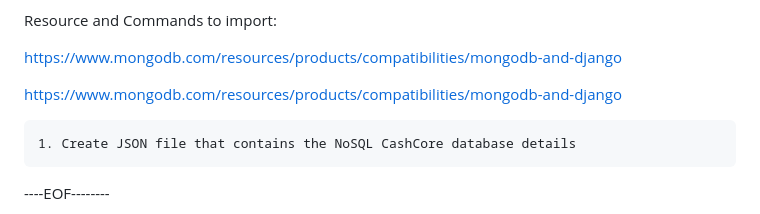
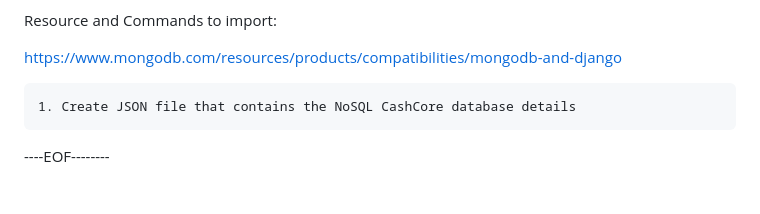
Before and after one commit to Ceaseless04/Cashcore, a Markdown page: README.md, the part around the change. Drawn GitHub-style; blank space fills up the shorter version.

```diff
--- a/README.md
+++ b/README.md
@@ -50,7 +50,6 @@ Resource and Commands to import:
 
 https://www.mongodb.com/resources/products/compatibilities/mongodb-and-django
 
-https://www.mongodb.com/resources/products/compatibilities/mongodb-and-django
 
 
 	1. Create JSON file that contains the NoSQL CashCore database details
```
